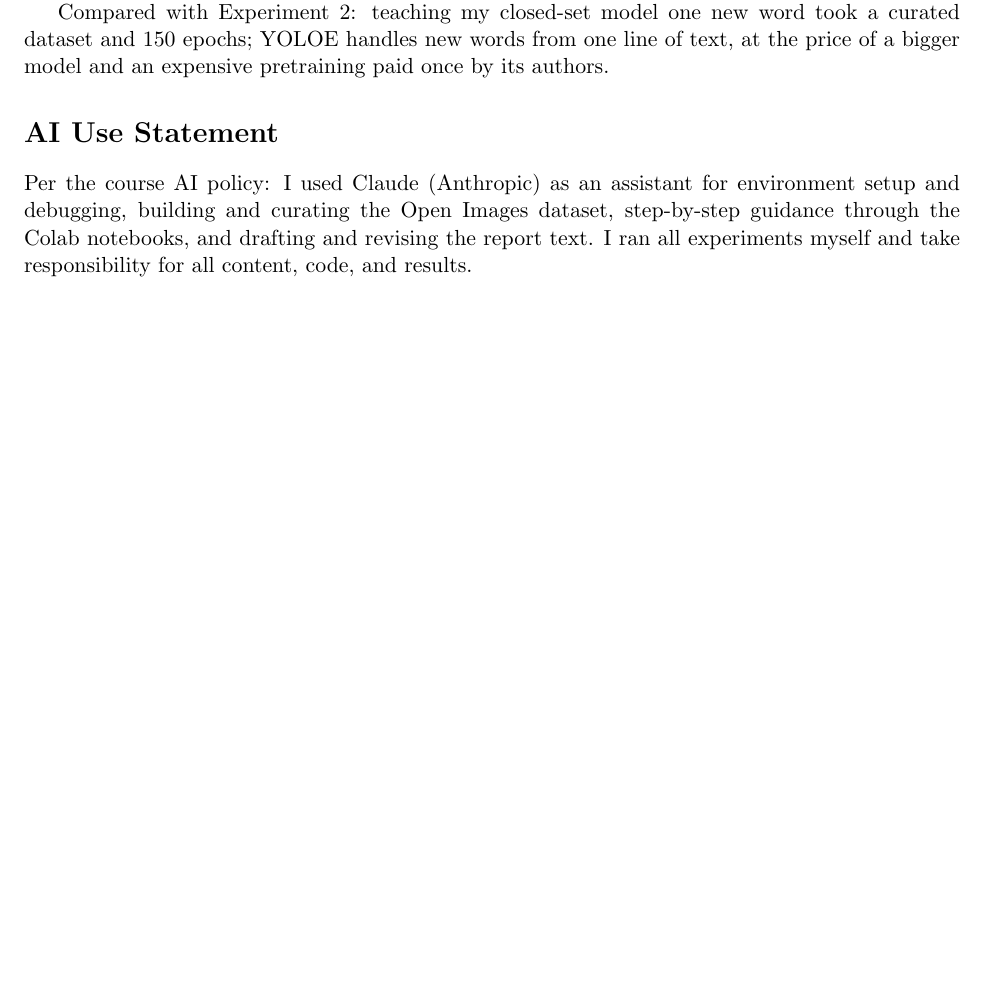
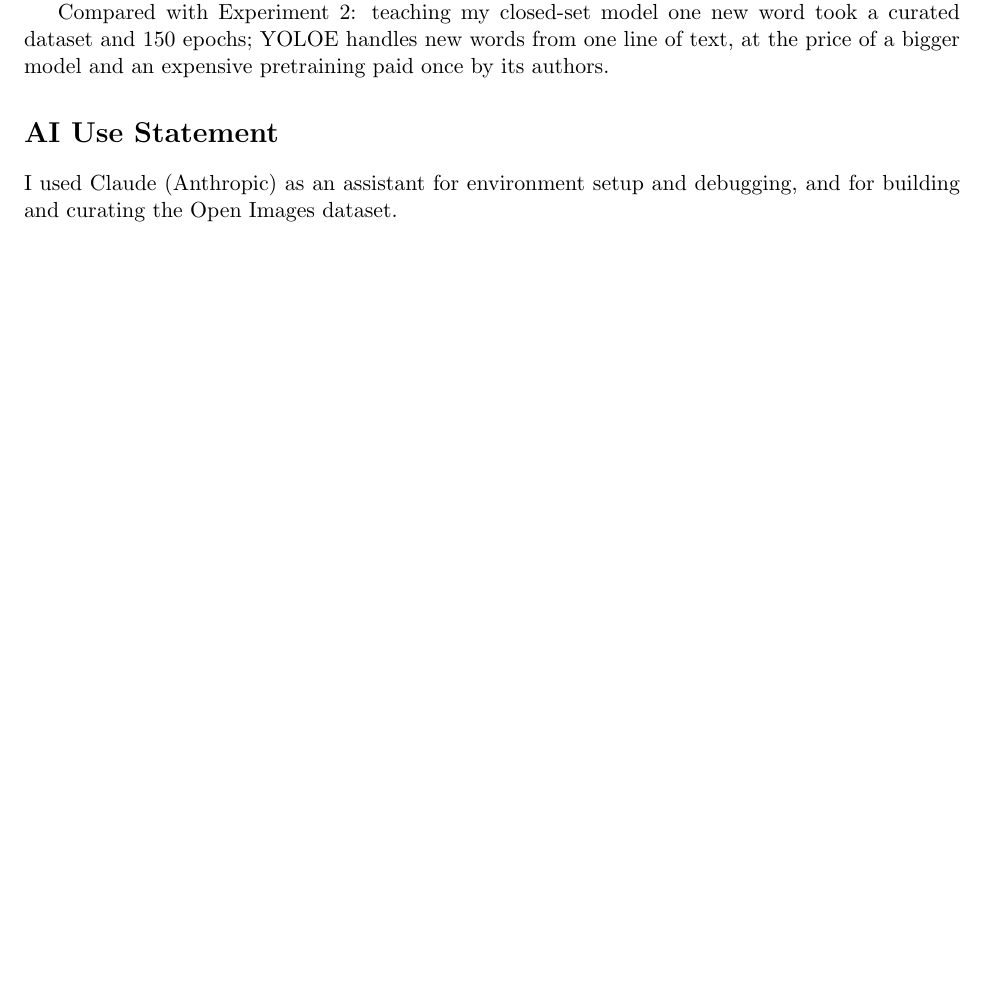
Before and after one commit to DylanDai63/cse498-lab1, a LaTeX document (report/main.tex): part of page 6 of 6, cut so that both start at the same text. Compiled offline with pdfLaTeX.

Commit message:
docs(report): trim AI use statement

```diff
--- a/report/main.tex
+++ b/report/main.tex
@@ -180,6 +180,6 @@ Compared with Experiment 2: teaching my closed-set model one new word took a cur
 
 \section*{AI Use Statement}
 
-Per the course AI policy: I used Claude (Anthropic) as an assistant for environment setup and debugging, building and curating the Open Images dataset, step-by-step guidance through the Colab notebooks, and drafting and revising the report text. I ran all experiments myself and take responsibility for all content, code, and results.
+I used Claude (Anthropic) as an assistant for environment setup and debugging, and for building and curating the Open Images dataset.
 
 \end{document}
```
Also changed, not shown: 1 other file.
